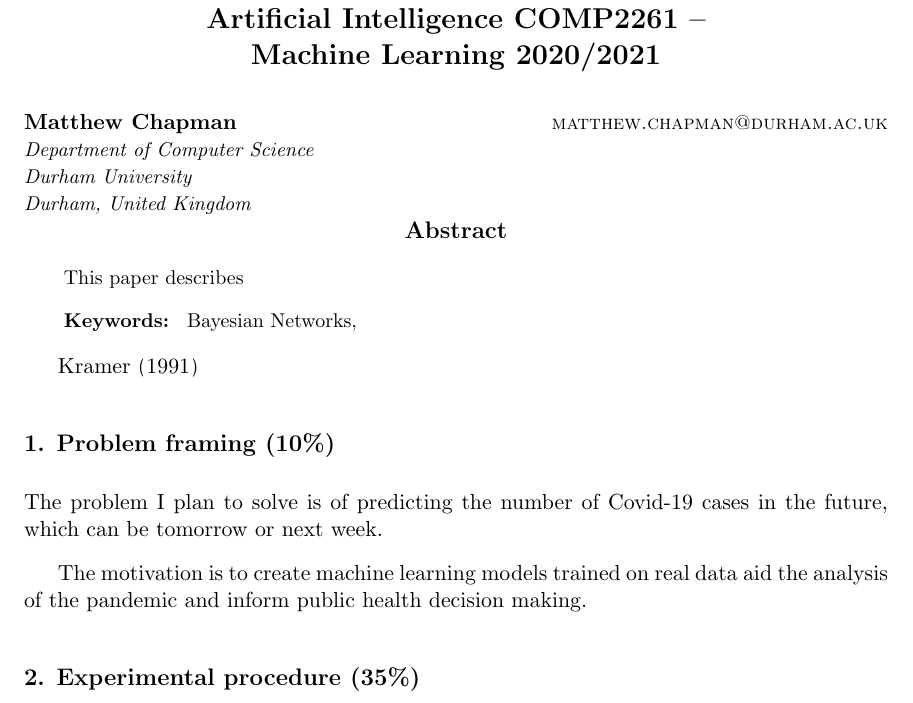
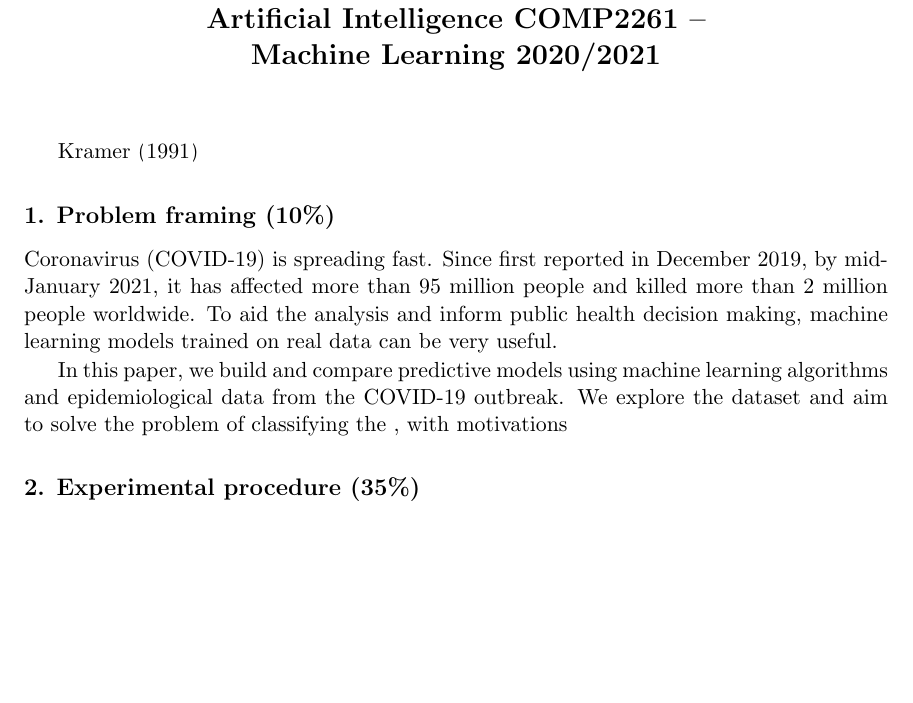
Before and after one commit to mattchap2/machine-learning, a LaTeX document (Scientific Report/scientific-report.tex): part of page 1 of 2, cut so that both start at the same text, the shorter picture padded with empty space. Compiled offline with pdfLaTeX.

Commit message:
Update 'Problem framing' in report

```diff
--- a/Scientific Report/scientific-report.tex
+++ b/Scientific Report/scientific-report.tex
@@ -8,27 +8,14 @@
 Artificial Intelligence COMP2261 –\\
 Machine Learning 2020/2021}
 
-\author{\name Matthew Chapman \email matthew.chapman@durham.ac.uk \\
-       \addr Department of Computer Science\\
-       Durham University\\
-       Durham, United Kingdom}
-
 \maketitle
-
-\begin{abstract}%
-This paper describes
-\end{abstract}
-
-\begin{keywords}
-  Bayesian Networks,
-\end{keywords}
 
 \cite{kramer1991nonlinear}
 
 \section{Problem framing (10\%)}
-The problem I plan to solve is of predicting the number of Covid-19 cases in the future, which can be tomorrow or next week.
+Coronavirus (COVID‑19) is spreading fast. Since first reported in December 2019, by mid-January 2021, it has affected more than 95 million people and killed more than 2 million people worldwide. To aid the analysis and inform public health decision making, machine learning models trained on real data can be very useful.
 
-The motivation is to create machine learning models trained on real data aid the analysis of the pandemic and inform public health decision making.
+In this paper, we build and compare predictive models using machine learning algorithms and epidemiological data from the COVID-19 outbreak. We explore the dataset and aim to solve the problem of classifying the , with motivations
 
 \section{Experimental procedure (35\%)}
 \subsection{Data preparation}
```
Also changed, not shown: Scientific Report/scientific-report.pdf.
